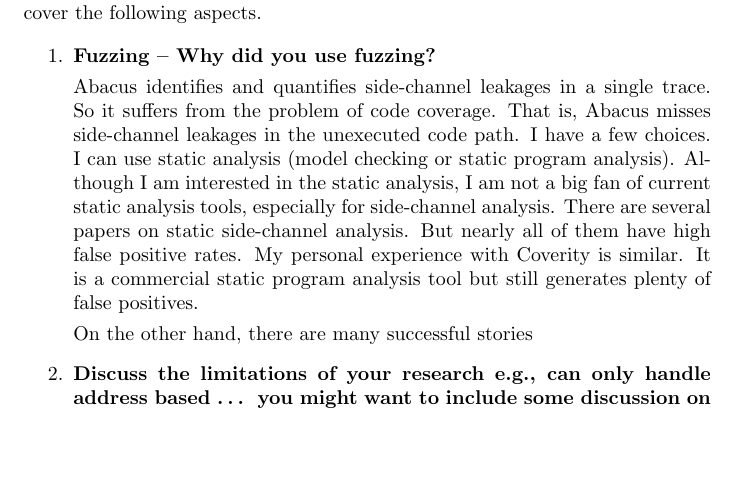
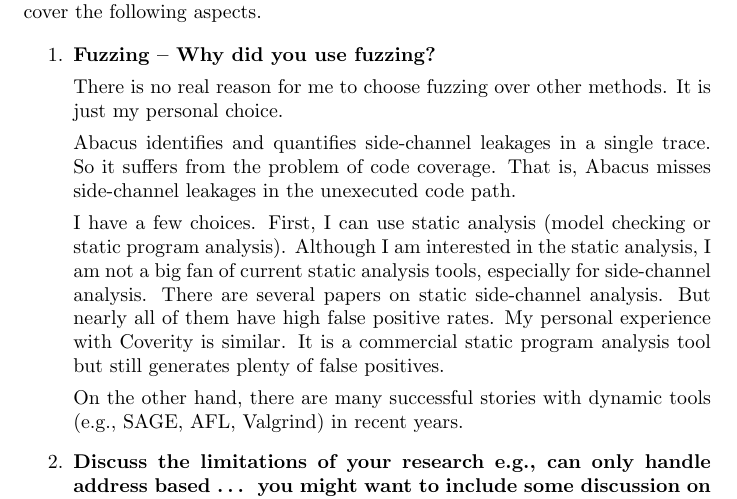
Before and after one commit to qinkunbao/Thesis, a LaTeX document (changelog.tex): part of page 1 of 2, cut so that both start at the same text, the shorter picture padded with empty space. Compiled offline with pdfLaTeX.

Commit message:
Updates from Overleaf

```diff
--- a/changelog.tex
+++ b/changelog.tex
@@ -14,10 +14,15 @@ Thank you for reviewing my dissertation. I have gone through the details of each
 \begin{enumerate}
 \item \textbf{Fuzzing – Why did you use fuzzing?}
 
-Abacus identifies and quantifies side-channel leakages in a single trace. So it suffers from the problem of code coverage.  That is, Abacus misses side-channel leakages in the unexecuted code path. I have a few choices. I can use static analysis (model checking or static program analysis). Although I am interested in the static analysis, I am not a big fan of current static analysis tools, especially for side-channel analysis. There are several papers on static side-channel analysis. But nearly all of them have high false positive rates. My personal experience with Coverity is similar. It is a commercial static program analysis tool but still generates plenty of false positives.
+
+There is no real reason for me to choose fuzzing over other methods. It is just my personal choice.
+
+Abacus identifies and quantifies side-channel leakages in a single trace. So it suffers from the problem of code coverage.  That is, Abacus misses side-channel leakages in the unexecuted code path.
+
+I have a few choices. First, I can use static analysis (model checking or static program analysis). Although I am interested in the static analysis, I am not a big fan of current static analysis tools, especially for side-channel analysis. There are several papers on static side-channel analysis. But nearly all of them have high false positive rates. My personal experience with Coverity is similar. It is a commercial static program analysis tool but still generates plenty of false positives.
 
 
-On the other hand, there are many successful stories
+On the other hand, there are many successful stories with dynamic tools (e.g., SAGE, AFL, Valgrind) in recent years.
 
 \item \textbf{Discuss the limitations of your research
 e.g., can only handle address based …
```
